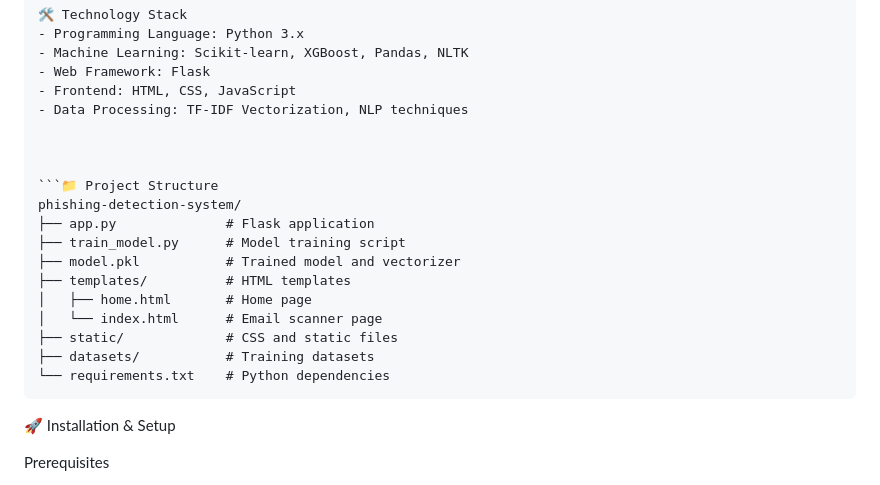
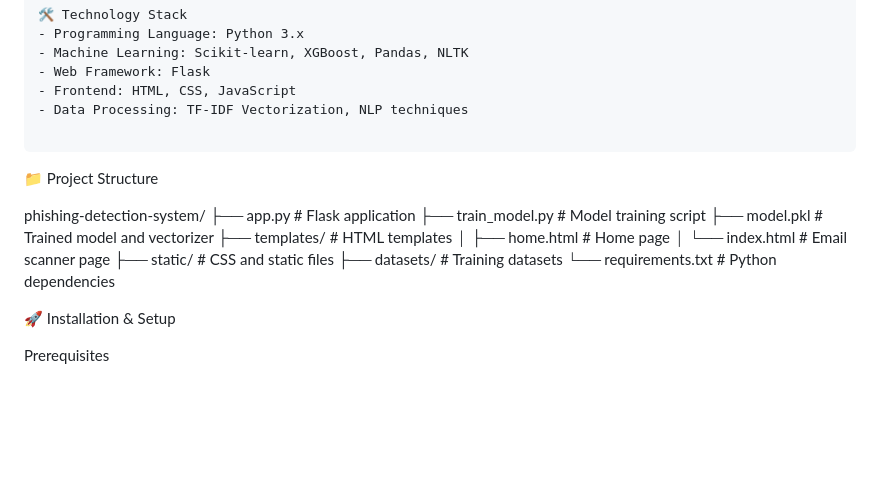
Before and after one commit to NATHESH6/DEVELOP-AN-AI-SYSTEM-TO-IDENTIFY-AND-BLOCK-PHISHING-EMAILS, a Markdown page: README.md, the part around the change. Drawn GitHub-style; blank space fills up the shorter version.

````diff
--- a/README.md
+++ b/README.md
@@ -45,9 +45,10 @@ Modules:
 - Frontend: HTML, CSS, JavaScript
 - Data Processing: TF-IDF Vectorization, NLP techniques
 
+```
 
+📁 Project Structure
 
-```📁 Project Structure
 phishing-detection-system/
 ├── app.py              # Flask application
 ├── train_model.py      # Model training script
@@ -58,7 +59,7 @@ phishing-detection-system/
 ├── static/             # CSS and static files
 ├── datasets/           # Training datasets
 └── requirements.txt    # Python dependencies
-```
+
 
 🚀 Installation & Setup
 
````
